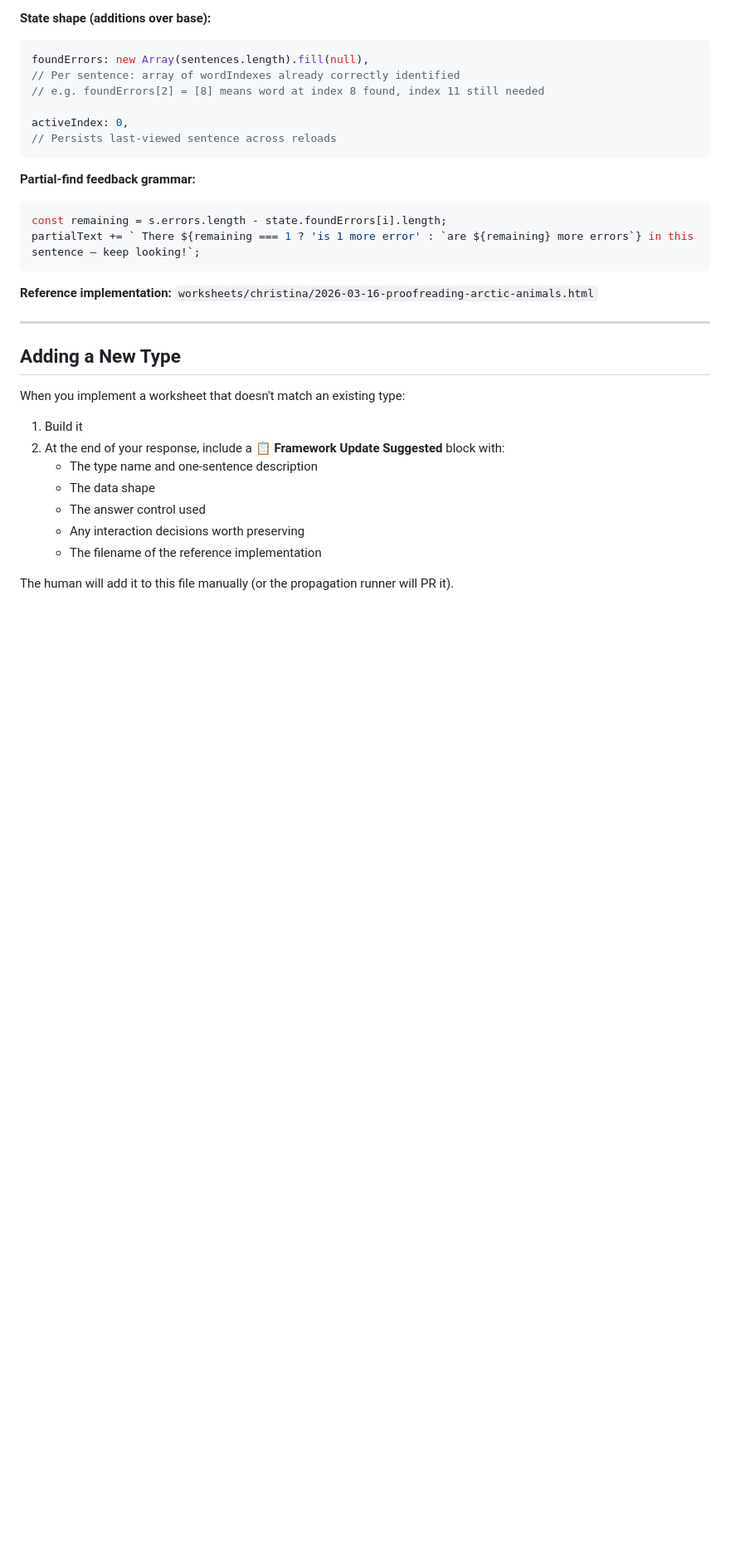
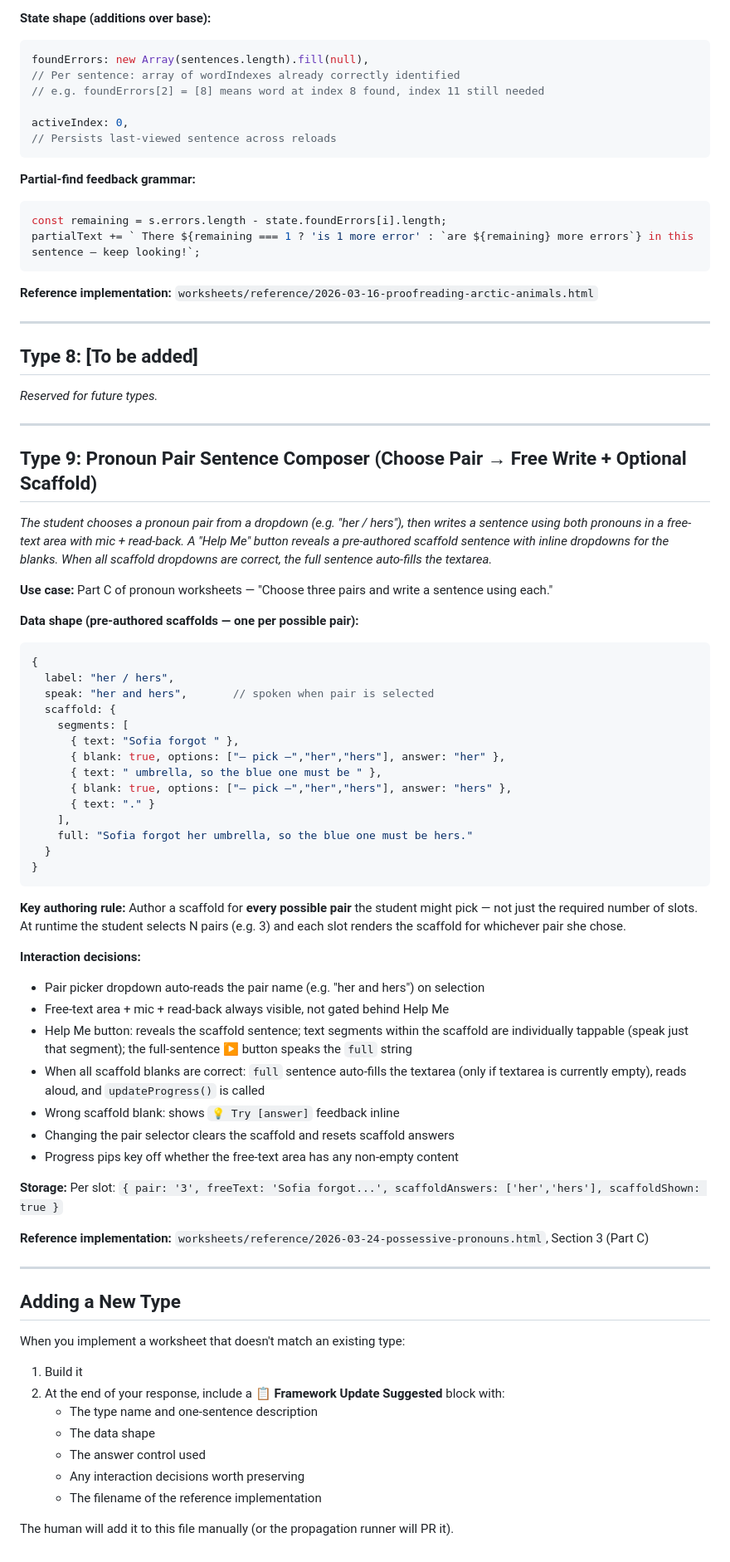
Before and after one commit to lisaguthrie/hemi-homework, a Markdown page: framework/WORKSHEET_TYPES.md, the part around the change. Shown at 83% size. Drawn GitHub-style; blank space fills up the shorter version.

Commit message:
Update framework/WORKSHEET_TYPES.md: New Worksheet Type 9: Pronoun Pair Sentence Composer

````diff
--- a/framework/WORKSHEET_TYPES.md
+++ b/framework/WORKSHEET_TYPES.md
@@ -326,7 +326,54 @@ const remaining = s.errors.length - state.foundErrors[i].length;
 partialText += ` There ${remaining === 1 ? 'is 1 more error' : `are ${remaining} more errors`} in this sentence — keep looking!`;
 ```
 
-**Reference implementation:** `worksheets/christina/2026-03-16-proofreading-arctic-animals.html`
+**Reference implementation:** `worksheets/reference/2026-03-16-proofreading-arctic-animals.html`
+
+---
+
+## Type 8: [To be added]
+
+*Reserved for future types.*
+
+---
+
+## Type 9: Pronoun Pair Sentence Composer (Choose Pair → Free Write + Optional Scaffold)
+
+*The student chooses a pronoun pair from a dropdown (e.g. "her / hers"), then writes a sentence using both pronouns in a free-text area with mic + read-back. A "Help Me" button reveals a pre-authored scaffold sentence with inline dropdowns for the blanks. When all scaffold dropdowns are correct, the full sentence auto-fills the textarea.*
+
+**Use case:** Part C of pronoun worksheets — "Choose three pairs and write a sentence using each."
+
+**Data shape (pre-authored scaffolds — one per possible pair):**
+```javascript
+{
+  label: "her / hers",
+  speak: "her and hers",       // spoken when pair is selected
+  scaffold: {
+    segments: [
+      { text: "Sofia forgot " },
+      { blank: true, options: ["— pick —","her","hers"], answer: "her" },
+      { text: " umbrella, so the blue one must be " },
+      { blank: true, options: ["— pick —","her","hers"], answer: "hers" },
+      { text: "." }
+    ],
+    full: "Sofia forgot her umbrella, so the blue one must be hers."
+  }
+}
+```
+
+**Key authoring rule:** Author a scaffold for **every possible pair** the student might pick — not just the required number of slots. At runtime the student selects N pairs (e.g. 3) and each slot renders the scaffold for whichever pair she chose.
+
+**Interaction decisions:**
+- Pair picker dropdown auto-reads the pair name (e.g. "her and hers") on selection
+- Free-text area + mic + read-back always visible, not gated behind Help Me
+- Help Me button: reveals the scaffold sentence; text segments within the scaffold are individually tappable (speak just that segment); the full-sentence ▶ button speaks the `full` string
+- When all scaffold blanks are correct: `full` sentence auto-fills the textarea (only if textarea is currently empty), reads aloud, and `updateProgress()` is called
+- Wrong scaffold blank: shows `💡 Try [answer]` feedback inline
+- Changing the pair selector clears the scaffold and resets scaffold answers
+- Progress pips key off whether the free-text area has any non-empty content
+
+**Storage:** Per slot: `{ pair: '3', freeText: 'Sofia forgot...', scaffoldAnswers: ['her','hers'], scaffoldShown: true }`
+
+**Reference implementation:** `worksheets/reference/2026-03-24-possessive-pronouns.html`, Section 3 (Part C)
 
 ---
 
````
